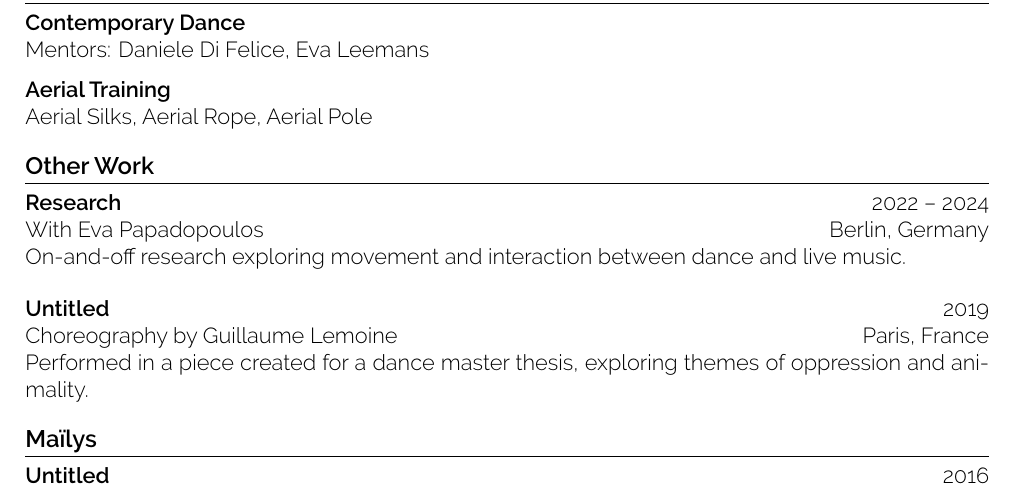
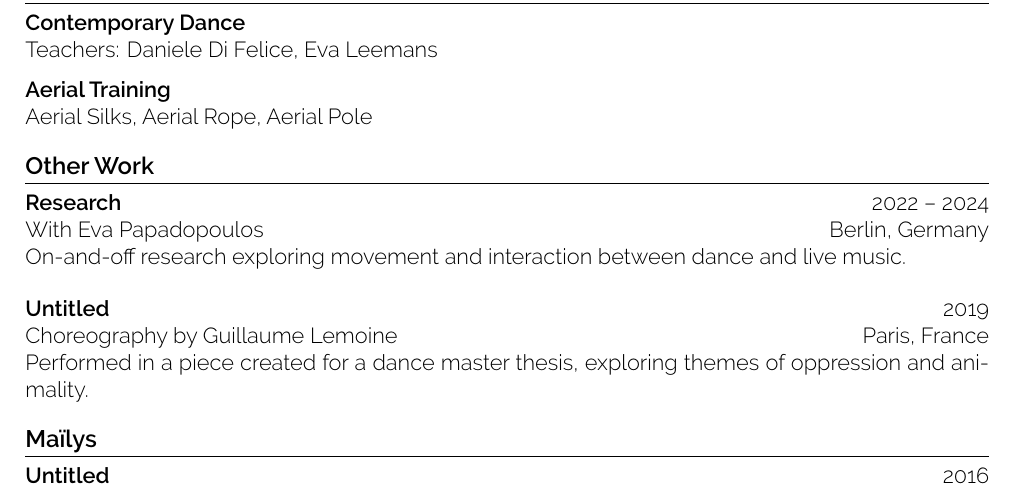
Before and after one commit to etrobert/cv, a LaTeX CV (cv.tex): part of the page, cut so that both start at the same text. Compiled offline with LuaLaTeX.

Commit message:
update "Mentors" to "Teachers" in Today section

```diff
--- a/cv.tex
+++ b/cv.tex
@@ -35,7 +35,7 @@
 \section{Today}
 
 \textbf{\textit{Contemporary Dance}} \\
-\textit{Mentors: Daniele Di Felice, Eva Leemans} % TODO: update term "Mentors"
+\textit{Teachers: Daniele Di Felice, Eva Leemans}
 
 \textbf{\textit{Aerial Training}} \\
 Aerial Silks, Aerial Rope, Aerial Pole
```
